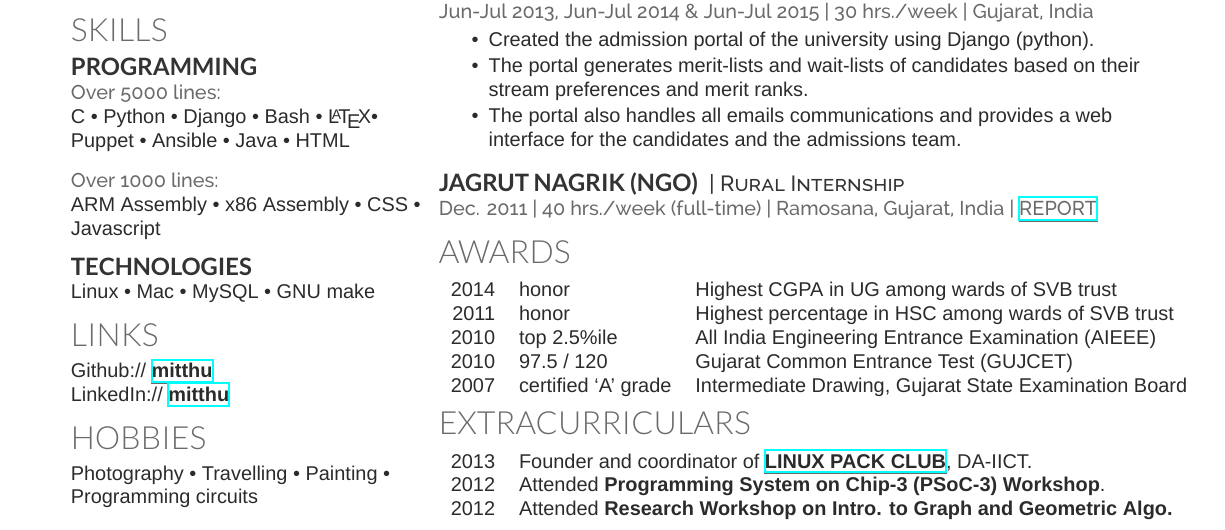
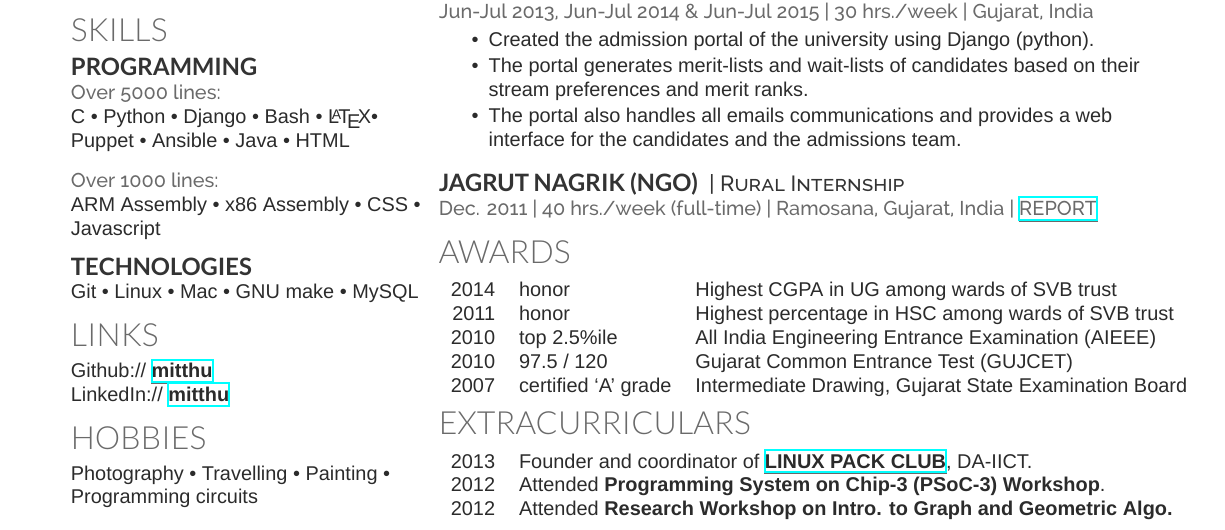
Before and after one commit to mitthu/resume, a LaTeX CV (resume.tex): part of the page, cut so that both start at the same text. Compiled offline with XeLaTeX; a missing font is replaced by an installed copy or a similar font.

Commit message:
Add git to my know technology list.

```diff
--- a/resume.tex
+++ b/resume.tex
@@ -88,7 +88,7 @@ ARM Assembly \textbullet{} x86 Assembly \textbullet{} CSS \textbullet{} Javascri
 \sectionsep
 
 \subsection{Technologies}
-Linux \textbullet{} Mac \textbullet{} MySQL \textbullet{} GNU make
+Git \textbullet{} Linux \textbullet{} Mac \textbullet{} GNU make \textbullet{} MySQL
 
 \section{Links}
 Github:// \href{https://github.com/mitthu}{mitthu} \\
```
